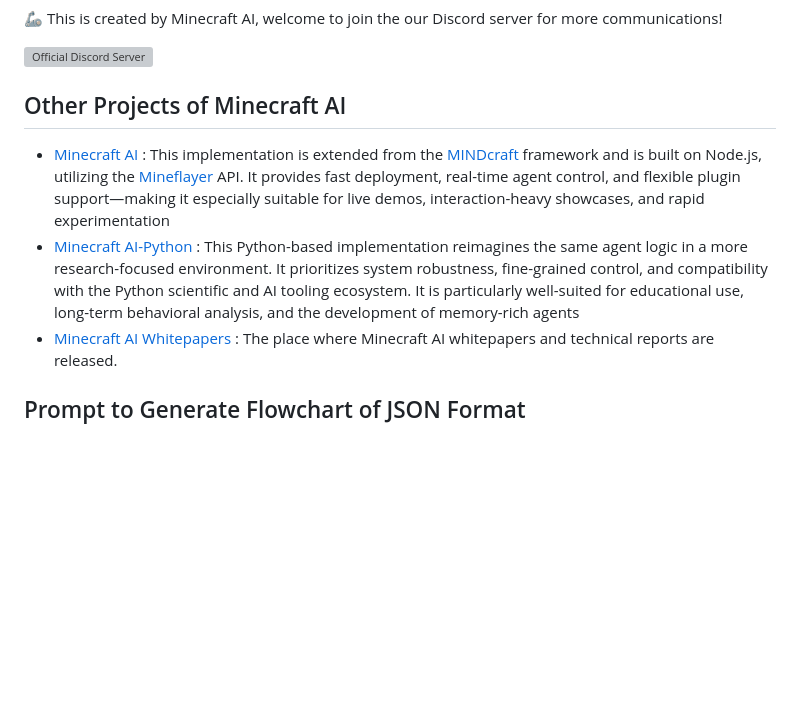
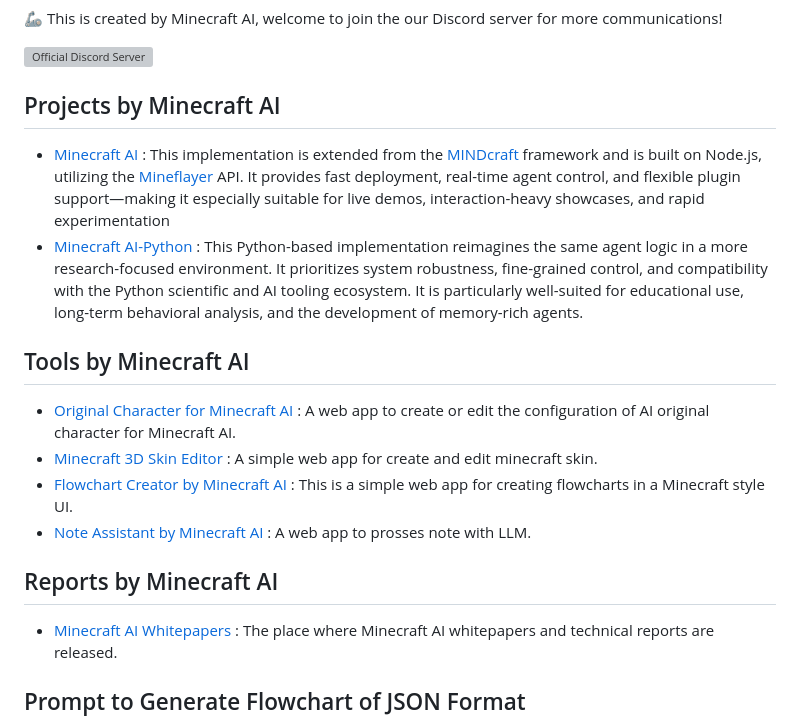
Before and after one commit to aeromechanic000/flowchart-creator, a Markdown page: README.md, the part around the change. Drawn GitHub-style; blank space fills up the shorter version; grey boxes are pictures that could not be loaded.

```diff
--- a/README.md
+++ b/README.md
@@ -13,12 +13,20 @@ Thanks to [Pollinations.AI](https://pollinations.ai/), we can generate a flowcha
 
 <a href="https://discord.gg/RKjspnTBmb" target="_blank"><img src="https://s2.loli.net/2025/04/18/CEjdFuZYA4pKsQD.png" alt="Official Discord Server" width="180" height="32"></a>
 
-## Other Projects of Minecraft AI
+## Projects by Minecraft AI
 
 - [Minecraft AI](https://github.com/aeromechanic000/minecraft-ai) : This implementation is extended from the [MINDcraft](https://github.com/kolbytn/mindcraft) framework and is built on Node.js, utilizing the [Mineflayer](https://github.com/PrismarineJS/mineflayer) API. It provides fast deployment, real-time agent control, and flexible plugin support—making it especially suitable for live demos, interaction-heavy showcases, and rapid experimentation
 - [Minecraft AI-Python](https://github.com/aeromechanic000/minecraft-ai-python) : This Python-based implementation reimagines the same agent logic in a more research-focused environment. It prioritizes system robustness, fine-grained control, and compatibility with
 the Python scientific and AI tooling ecosystem. It is particularly well-suited for educational use, long-term
-behavioral analysis, and the development of memory-rich agents
+behavioral analysis, and the development of memory-rich agents.
+
+## Tools by Minecraft AI
+- [Original Character for Minecraft AI](https://github.com/aeromechanic000/minecraft-ai-oc-creator) : A web app to create or edit the configuration of AI original character for Minecraft AI.
+- [Minecraft 3D Skin Editor](https://github.com/aeromechanic000/minecraft-skin-editor-3d) : A simple web app for create and edit minecraft skin.
+- [Flowchart Creator by Minecraft AI](https://github.com/aeromechanic000/flowchart-creator) : This is a simple web app for creating flowcharts in a Minecraft style UI.
+- [Note Assistant by Minecraft AI](https://github.com/aeromechanic000/note-assistant) : A web app to prosses note with LLM.
+
+## Reports by Minecraft AI
 - [Minecraft AI Whitepapers](https://github.com/aeromechanic000/minecraft-ai-whitepaper) : The place where Minecraft AI whitepapers and technical reports are released.
 
 ## Prompt to Generate Flowchart of JSON Format
```
